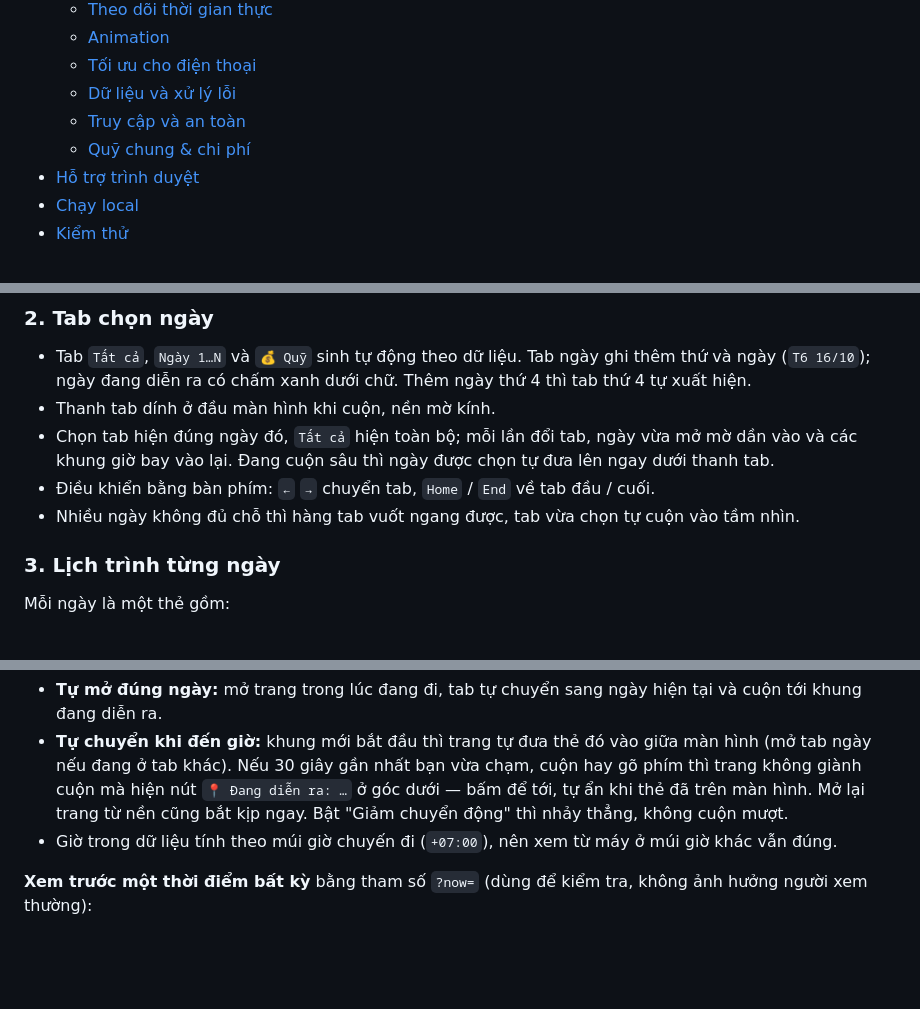
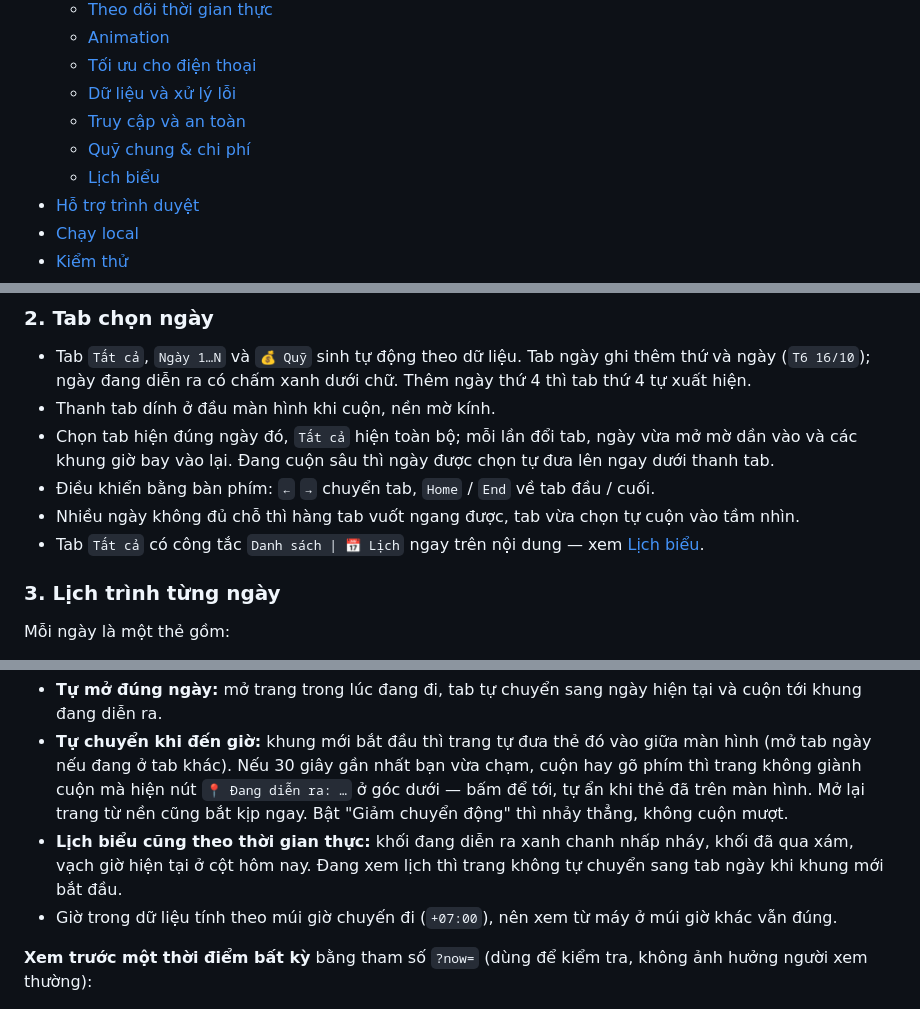
Before and after one commit to HuuCao/dalat, a Markdown page: README.md, 3 parts joined by grey strips. Rendered like a GitHub page; blank space fills up the shorter version.

```diff
--- a/README.md
+++ b/README.md
@@ -21,6 +21,7 @@ Toàn bộ nội dung nằm trong một file dữ liệu `data/trip.json`. Trang
   - [Dữ liệu và xử lý lỗi](#8-dữ-liệu-và-xử-lý-lỗi)
   - [Truy cập và an toàn](#9-truy-cập-và-an-toàn)
   - [Quỹ chung & chi phí](#10-quỹ-chung--chi-phí)
+  - [Lịch biểu](#11-lịch-biểu)
 - [Hỗ trợ trình duyệt](#hỗ-trợ-trình-duyệt)
 - [Chạy local](#chạy-local)
 - [Kiểm thử](#kiểm-thử)
@@ -50,6 +51,7 @@ Toàn bộ nội dung nằm trong một file dữ liệu `data/trip.json`. Trang
 - Chọn tab hiện đúng ngày đó, `Tất cả` hiện toàn bộ; mỗi lần đổi tab, ngày vừa mở mờ dần vào và các khung giờ bay vào lại. Đang cuộn sâu thì ngày được chọn tự đưa lên ngay dưới thanh tab.
 - Điều khiển bằng bàn phím: `←` `→` chuyển tab, `Home` / `End` về tab đầu / cuối.
 - Nhiều ngày không đủ chỗ thì hàng tab vuốt ngang được, tab vừa chọn tự cuộn vào tầm nhìn.
+- Tab `Tất cả` có công tắc `Danh sách | 📅 Lịch` ngay trên nội dung — xem [Lịch biểu](#11-lịch-biểu).
 
 ### 3. Lịch trình từng ngày
 
@@ -94,6 +96,7 @@ Trong thời gian chuyến đi, trang tự phản ánh "bây giờ":
 - **Chỉ ô giờ đổi màu theo thời gian**, thẻ địa điểm giữ nguyên: khung đang diễn ra có ô giờ xanh chanh nhấp nháy và chấm có vòng sáng lan ra (tắt khi bật "Giảm chuyển động"); khung đã qua có ô giờ và chấm xám. Trình đọc màn hình vẫn đọc "Đang diễn ra" / "Đã qua".
 - **Tự mở đúng ngày:** mở trang trong lúc đang đi, tab tự chuyển sang ngày hiện tại và cuộn tới khung đang diễn ra.
 - **Tự chuyển khi đến giờ:** khung mới bắt đầu thì trang tự đưa thẻ đó vào giữa màn hình (mở tab ngày nếu đang ở tab khác). Nếu 30 giây gần nhất bạn vừa chạm, cuộn hay gõ phím thì trang không giành cuộn mà hiện nút `📍 Đang diễn ra: …` ở góc dưới — bấm để tới, tự ẩn khi thẻ đã trên màn hình. Mở lại trang từ nền cũng bắt kịp ngay. Bật "Giảm chuyển động" thì nhảy thẳng, không cuộn mượt.
+- **Lịch biểu cũng theo thời gian thực:** khối đang diễn ra xanh chanh nhấp nháy, khối đã qua xám, vạch giờ hiện tại ở cột hôm nay. Đang xem lịch thì trang không tự chuyển sang tab ngày khi khung mới bắt đầu.
 - Giờ trong dữ liệu tính theo múi giờ chuyến đi (`+07:00`), nên xem từ máy ở múi giờ khác vẫn đúng.
 
 **Xem trước một thời điểm bất kỳ** bằng tham số `?now=` (dùng để kiểm tra, không ảnh hưởng người xem thường):
```
Also changed, not shown: other parts of README.md (+21 -5 lines).
